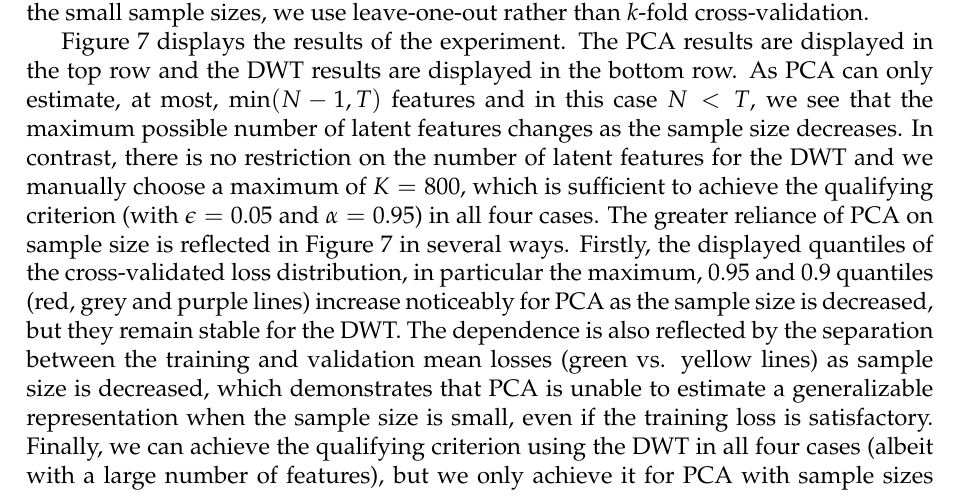
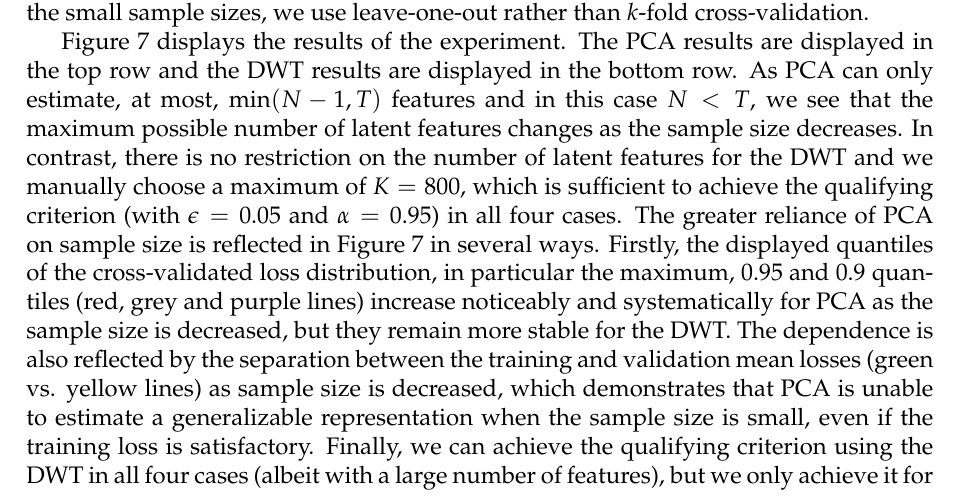
Before and after one commit to edwardgunning/MANUSCRIPT-CLaRe, a LaTeX paper (main.tex, which reads main/case-studies.tex): part of page 16 of 40, cut so that both start at the same text. Compiled offline with pdfLaTeX.

Commit message:
Updates from Overleaf

```diff
--- a/main/case-studies.tex
+++ b/main/case-studies.tex
@@ -129,7 +129,7 @@ The PCA results are displayed in the top row and the DWT results are displayed i
 As PCA can only estimate, at most, $\min(N-1, T)$ features and in this case $N<T$, we see that the maximum possible number of latent features changes as the sample size decreases.
 In contrast, there is no restriction on the number of latent features for the DWT and we manually choose a maximum of $K=800$, which is sufficient to achieve the qualifying criterion (with $\epsilon=0.05$ and $\alpha=0.95$) in all four cases.
 The greater reliance of PCA on sample size is reflected in Figure \ref{fig:eye-sample-size-results-results-01} in several ways.
-Firstly, the displayed quantiles of the cross-validated loss distribution, in particular the maximum, $0.95$ and $0.9$ quantiles (red, grey and purple lines) increase noticeably for PCA as the sample size is decreased, but they remain stable for the DWT.
+Firstly, the displayed quantiles of the cross-validated loss distribution, in particular the maximum, $0.95$ and $0.9$ quantiles (red, grey and purple lines) increase noticeably and systematically for PCA as the sample size is decreased, but they remain more stable for the DWT.
 The dependence is also reflected by the separation between the training and validation mean losses (green vs. yellow lines) as sample size is decreased, which demonstrates that PCA is unable to estimate a generalizable representation when the sample size is small, even if the training loss is satisfactory.
 Finally, we can achieve the qualifying criterion using the DWT in all four cases (albeit with a large number of features), but we only achieve it for PCA with sample sizes $N=306$ and $N=153$.
 The experiment is subject to sampling variability induced in the sub-sampling stage, so is repeated using a different random seed in Appendix \ref{sec:additional-results}.
```
Also changed, not shown: main/case-studies.tex (2 more changed lines).
